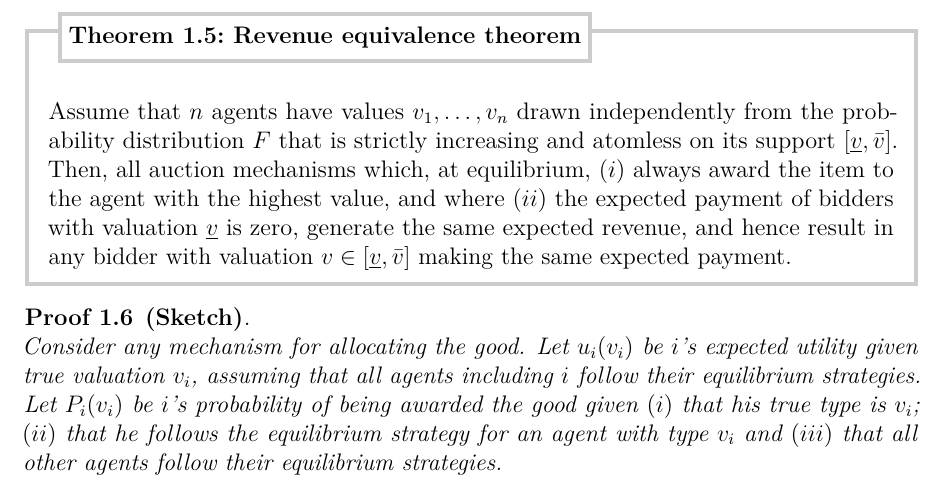
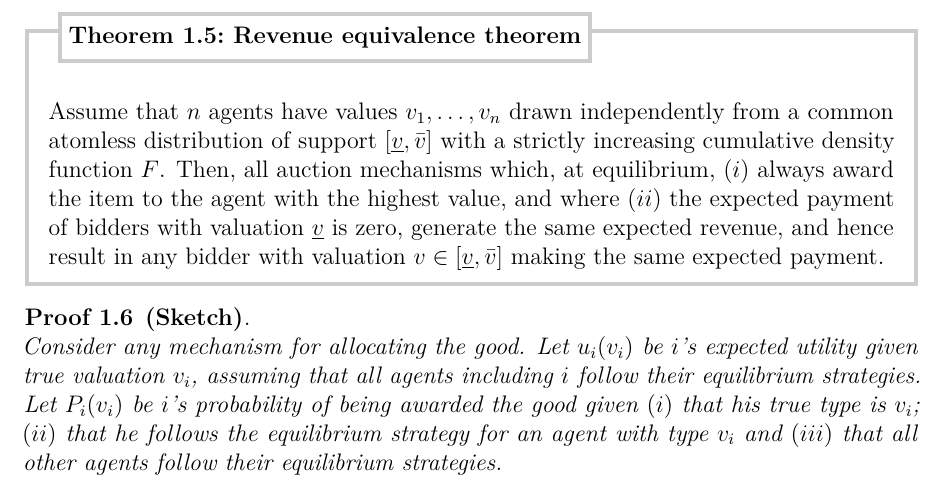
Before and after one commit to UCL-INMA/LINMA2345, a LaTeX thesis (notes/Chapter-Auctions/chap7.tex): part of page 10 of 15, cut so that both start at the same text. Compiled offline with pdfLaTeX.

Commit message:
Fix revenue equivalence : CDF vs PDF

```diff
--- a/notes/Chapter-Auctions/chap7.tex
+++ b/notes/Chapter-Auctions/chap7.tex
@@ -227,7 +227,7 @@ For two agents with valuations $v_1$ and $v_2$, we can readily express the reven
 
 \begin{theorem}[Revenue equivalence theorem]
 \label{thm:auc:revenue}
-Assume that $n$ agents have values $v_1,\dots,v_n$ drawn independently from the probability distribution $F$ that is strictly increasing and atomless on its support $[\underline{v},\bar{v}]$. Then, all auction mechanisms which, at equilibrium, $(i)$ always award the item to the agent with the highest value, and where $(ii)$ the expected payment of bidders with valuation $\underline{v}$ is zero, generate the same expected revenue, and hence result in any bidder with valuation $v \in [\underline{v},\bar{v}]$ making the same expected payment.
+Assume that $n$ agents have values $v_1,\dots,v_n$ drawn independently from a common atomless distribution of support $[\underline{v},\bar{v}]$ with a strictly increasing cumulative density function $F$. Then, all auction mechanisms which, at equilibrium, $(i)$ always award the item to the agent with the highest value, and where $(ii)$ the expected payment of bidders with valuation $\underline{v}$ is zero, generate the same expected revenue, and hence result in any bidder with valuation $v \in [\underline{v},\bar{v}]$ making the same expected payment.
 \end{theorem}
 
 \begin{proof} \textbf{\emph{(Sketch)}}.\\
```
